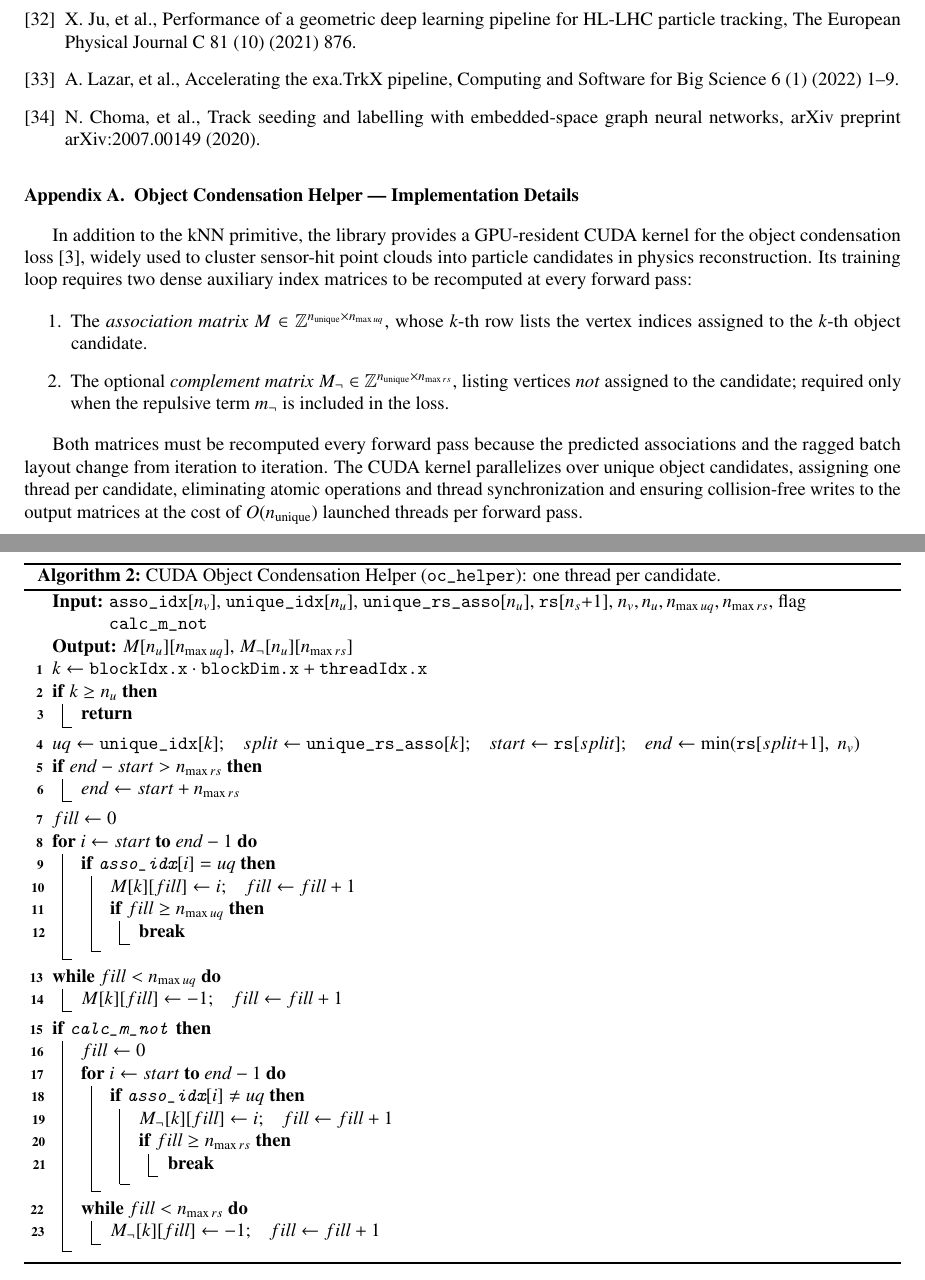
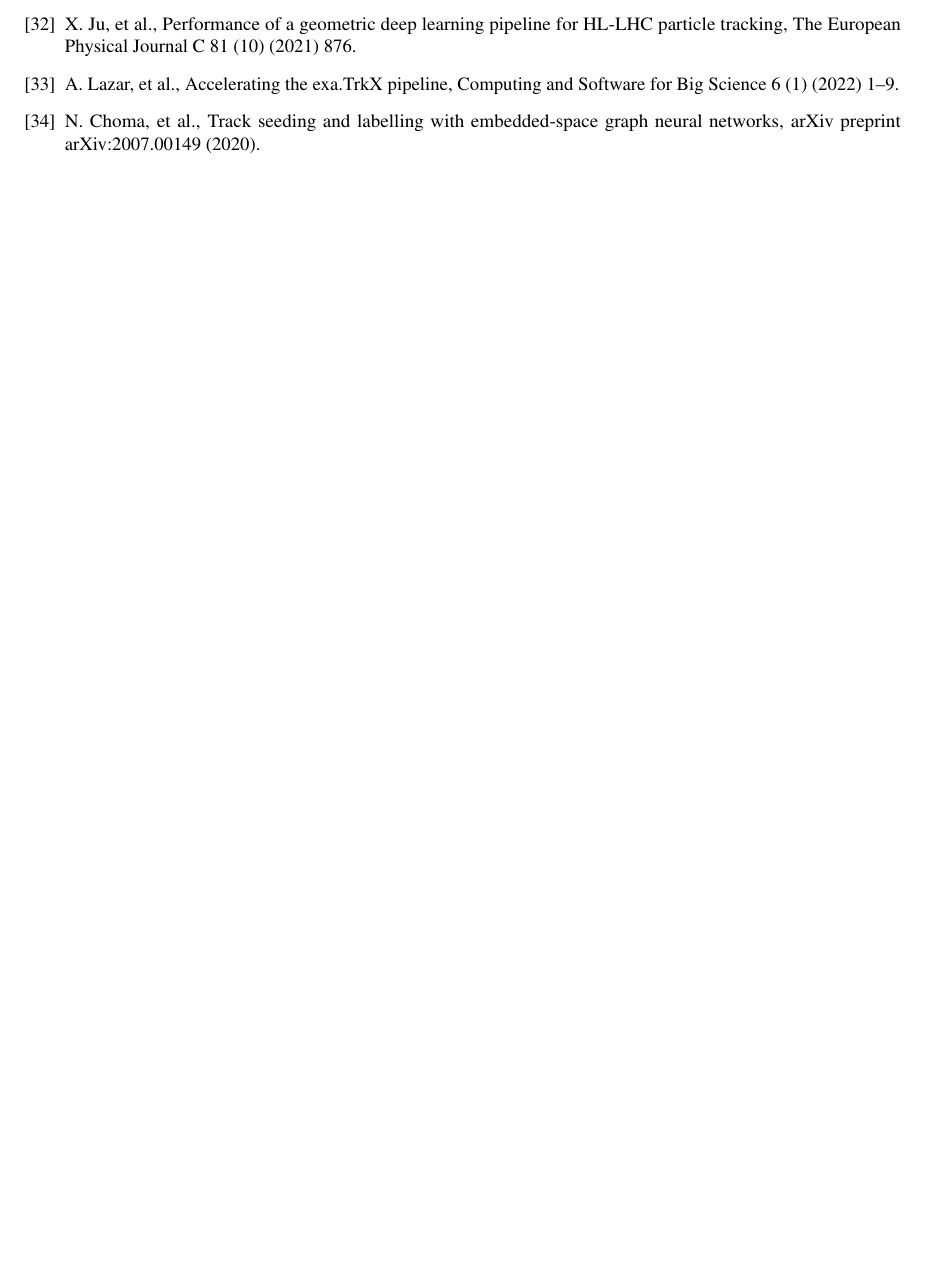
Before and after one commit to AgarwalAarush/fastgraph-paper, a LaTeX paper (Paper.tex): two parts of pages 18 and 19 of 19 before the commit and part of page 17 of 17 after it, the two joined at a grey line, cut so that both start at the same text, the shorter picture padded with empty space. Compiled offline with pdfLaTeX.

Commit message:
Polish final paper layout

```diff
--- a/Paper.tex
+++ b/Paper.tex
@@ -1298,68 +1298,4 @@ scientific GNNs whose latent spaces have similar spectral structure.
 \bibliographystyle{elsarticle-num}
 \bibliography{references}
 
-\appendix
-
-\section{Object Condensation Helper --- Implementation Details}
-\label{app:oc}
-
-In addition to the kNN primitive, the library provides a GPU-resident
-CUDA kernel for the object condensation
-loss~\cite{Kieseler2020ObjectCondensation}, widely used to cluster
-sensor-hit point clouds into particle candidates in physics
-reconstruction. Its training loop requires two dense auxiliary
-index matrices to be recomputed at every forward pass:
-
-\begin{enumerate}
-  \item The \emph{association matrix}
-  $M \in \mathbb{Z}^{n_{\text{unique}} \times n_{\max uq}}$, whose
-  $k$-th row lists the vertex indices assigned to the $k$-th object
-  candidate.
-  \item The optional \emph{complement matrix}
-  $M_{\lnot} \in \mathbb{Z}^{n_{\text{unique}} \times n_{\max rs}}$,
-  listing vertices \emph{not} assigned to the candidate; required
-  only when the repulsive term $m_{\lnot}$ is included in the loss.
-\end{enumerate}
-
-Both matrices must be recomputed every forward pass because the
-predicted associations and the ragged batch layout change from
-iteration to iteration. The CUDA kernel parallelizes over unique
-object candidates, assigning one thread per candidate, eliminating
-atomic operations and thread synchronization and ensuring
-collision-free writes to the output matrices at the cost of
-$O(n_{\text{unique}})$ launched threads per forward pass.
-
-\begin{algorithm}[H]
-\DontPrintSemicolon
-\KwIn{\texttt{asso\_idx}[$n_v$], \texttt{unique\_idx}[$n_u$], \texttt{unique\_rs\_asso}[$n_u$], \texttt{rs}[$n_s{+}1$], $n_v, n_u, n_{\max uq}, n_{\max rs}$, flag \texttt{calc\_m\_not}}
-\KwOut{$M$[$n_u$][$n_{\max uq}$], $M_{\lnot}$[$n_u$][$n_{\max rs}$]}
-$k \leftarrow \texttt{blockIdx.x} \cdot \texttt{blockDim.x} + \texttt{threadIdx.x}$\;
-\If{$k \geq n_u$}{\Return}
-$uq \leftarrow \texttt{unique\_idx}[k]$;\quad
-$split \leftarrow \texttt{unique\_rs\_asso}[k]$;\quad
-$start \leftarrow \texttt{rs}[split]$;\quad
-$end \leftarrow \min(\texttt{rs}[split{+}1],\; n_v)$\;
-\If{$end - start > n_{\max rs}$}{$end \leftarrow start + n_{\max rs}$}
-$fill \leftarrow 0$\;
-\For{$i \leftarrow start$ \KwTo $end-1$}{
-  \If{$\texttt{asso\_idx}[i] = uq$}{
-    $M[k][fill] \leftarrow i$;\quad $fill \leftarrow fill + 1$\;
-    \If{$fill \geq n_{\max uq}$}{\Break}
-  }
-}
-\While{$fill < n_{\max uq}$}{$M[k][fill] \leftarrow -1$;\quad $fill \leftarrow fill + 1$}
-\If{\texttt{calc\_m\_not}}{
-  $fill \leftarrow 0$\;
-  \For{$i \leftarrow start$ \KwTo $end-1$}{
-    \If{$\texttt{asso\_idx}[i] \neq uq$}{
-      $M_{\lnot}[k][fill] \leftarrow i$;\quad $fill \leftarrow fill + 1$\;
-      \If{$fill \geq n_{\max rs}$}{\Break}
-    }
-  }
-  \While{$fill < n_{\max rs}$}{$M_{\lnot}[k][fill] \leftarrow -1$;\quad $fill \leftarrow fill + 1$}
-}
-\caption{CUDA Object Condensation Helper (\texttt{oc\_helper}): one thread per candidate.}
-\label{alg:oc}
-\end{algorithm}
-
 \end{document}
```
Also changed, not shown: PROJECT_LOG.md (+6 -0 lines), Paper.pdf, Paper.tex (2 more changed lines).
